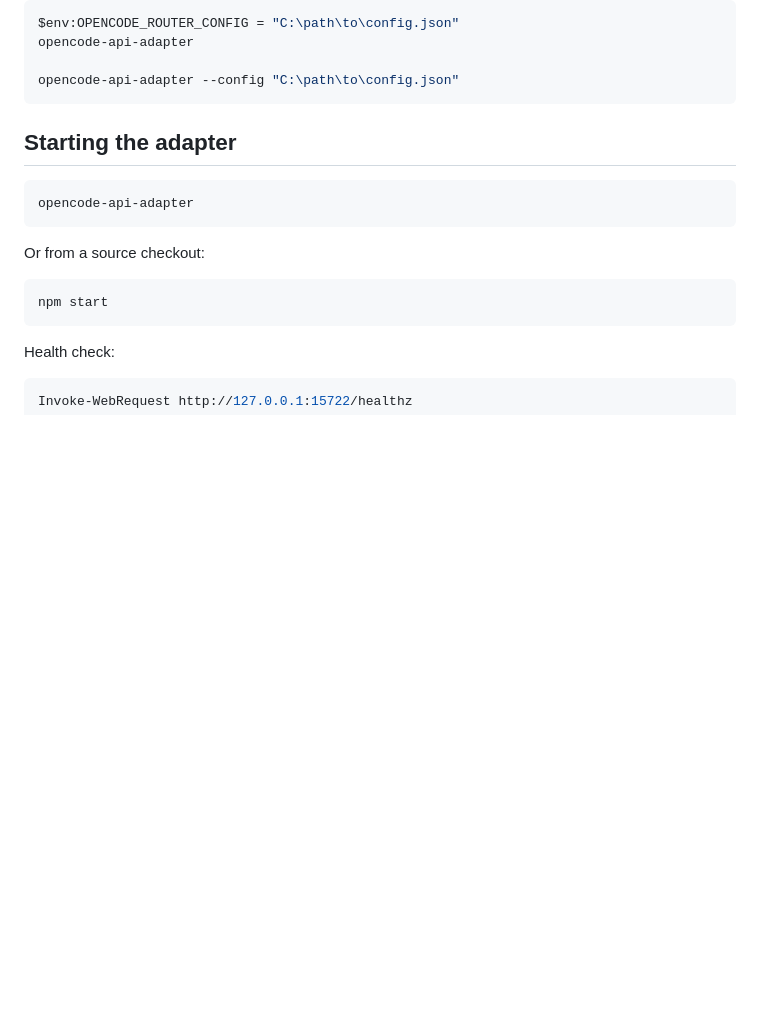
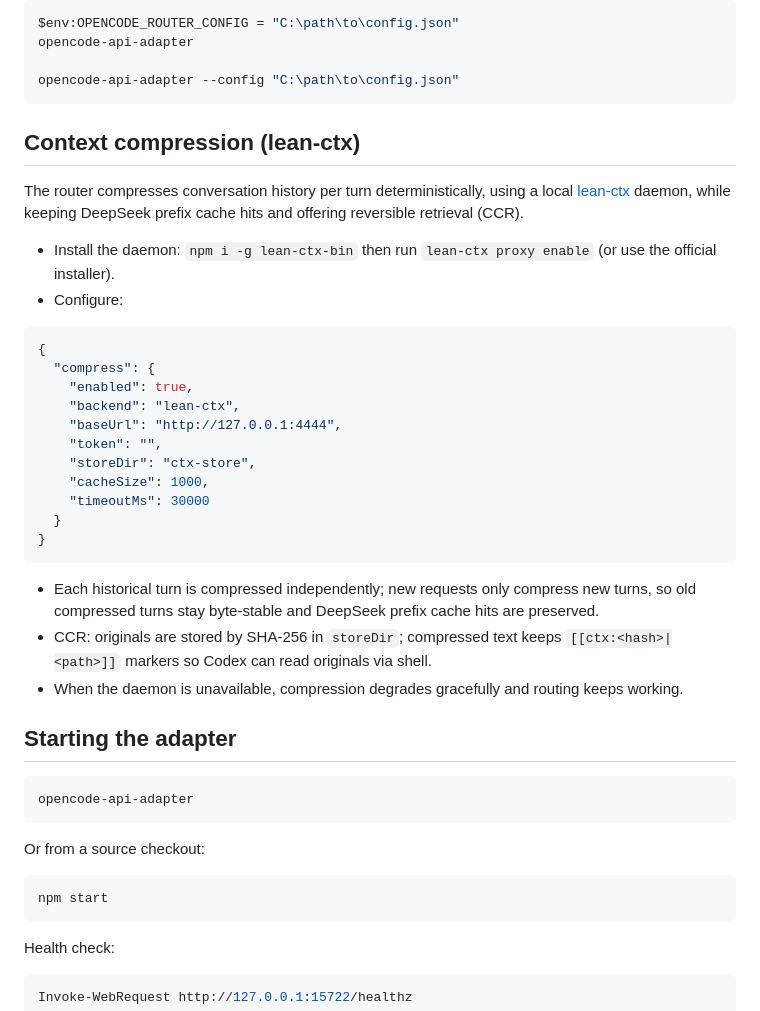
Before and after one commit to chengzhuo5/opencode-api-adapter, a Markdown page: README.en.md, the part around the change. Drawn GitHub-style; blank space fills up the shorter version.

Commit message:
docs: document context compression layer

````diff
--- a/README.en.md
+++ b/README.en.md
@@ -75,6 +75,31 @@ opencode-api-adapter
 
 opencode-api-adapter --config "C:\path\to\config.json"
 ```
+
+## Context compression (lean-ctx)
+
+The router compresses conversation history per turn deterministically, using a local [lean-ctx](https://github.com/yvgude/lean-ctx) daemon, while keeping DeepSeek prefix cache hits and offering reversible retrieval (CCR).
+
+- Install the daemon: `npm i -g lean-ctx-bin` then run `lean-ctx proxy enable` (or use the official installer).
+- Configure:
+
+```json
+{
+  "compress": {
+    "enabled": true,
+    "backend": "lean-ctx",
+    "baseUrl": "http://127.0.0.1:4444",
+    "token": "",
+    "storeDir": "ctx-store",
+    "cacheSize": 1000,
+    "timeoutMs": 30000
+  }
+}
+```
+
+- Each historical turn is compressed independently; new requests only compress new turns, so old compressed turns stay byte-stable and DeepSeek prefix cache hits are preserved.
+- CCR: originals are stored by SHA-256 in `storeDir`; compressed text keeps `[[ctx:<hash>|<path>]]` markers so Codex can read originals via shell.
+- When the daemon is unavailable, compression degrades gracefully and routing keeps working.
 
 ## Starting the adapter
 
````
Also changed, not shown: README.zh-CN.md (+25 -0 lines).
